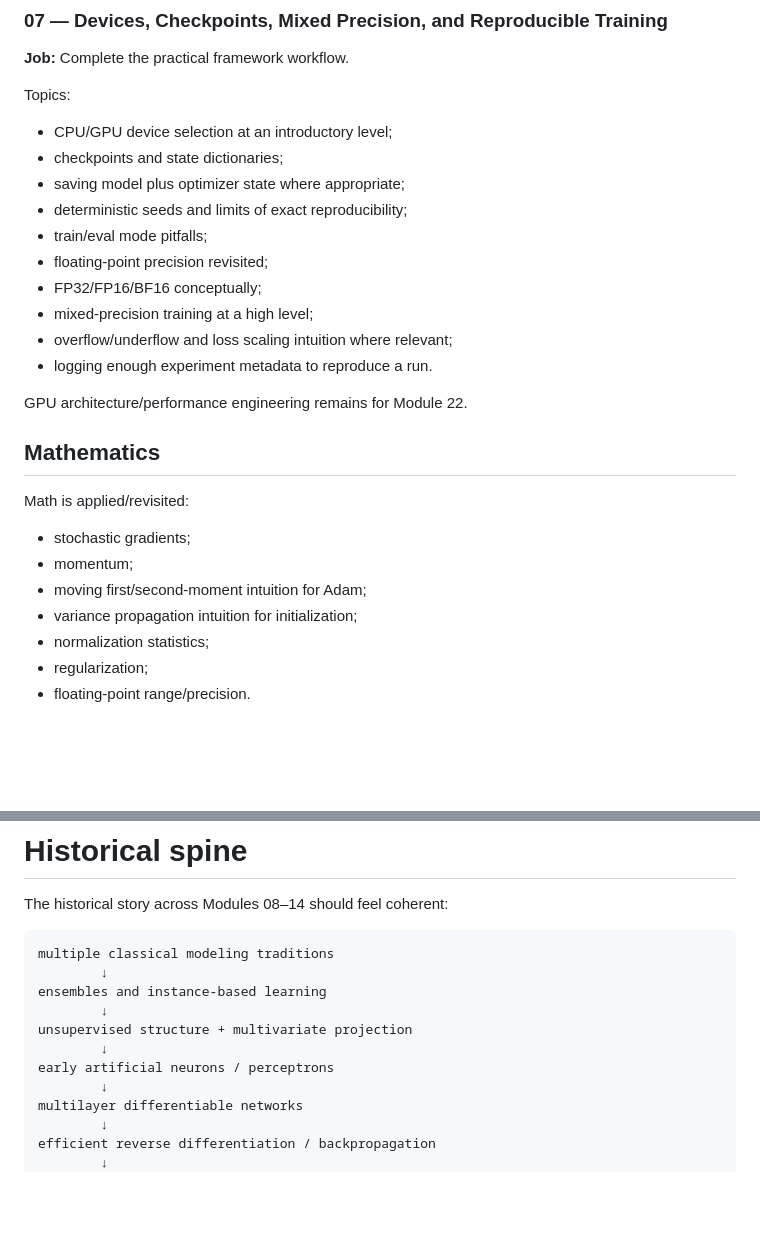
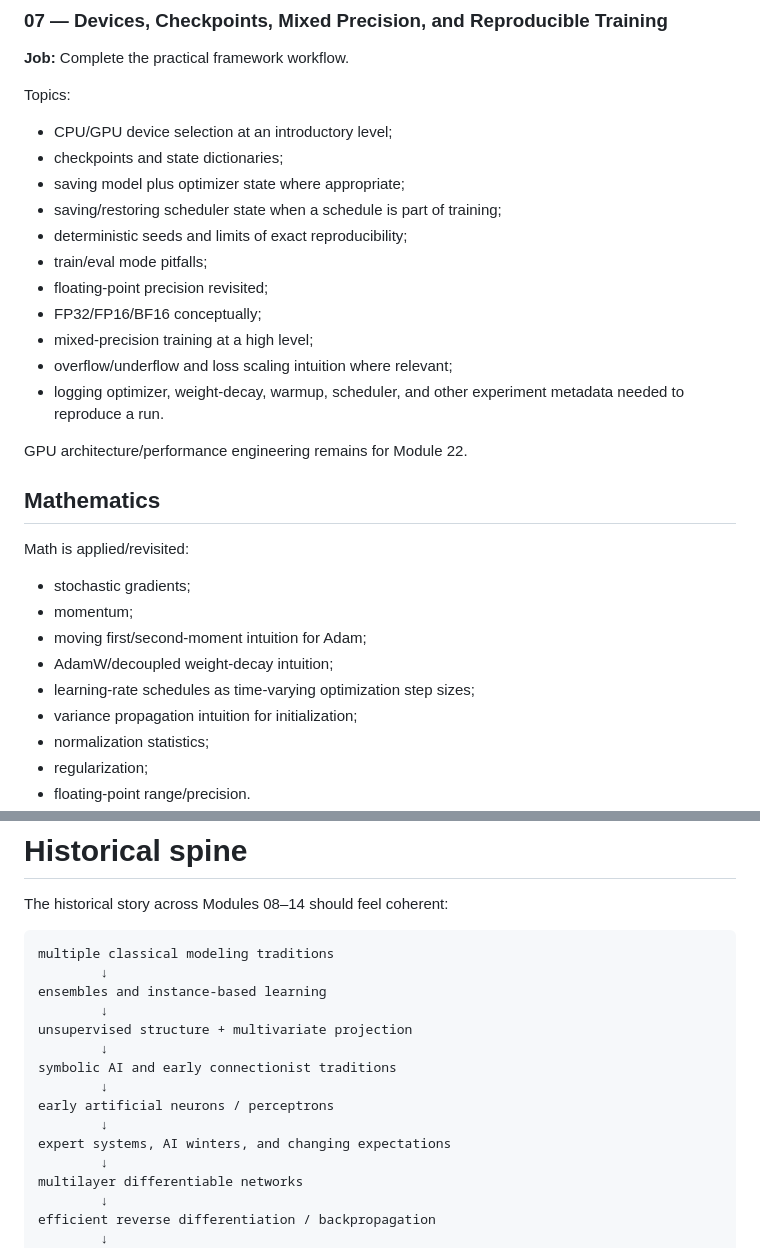
Before and after one commit to johncrowleydev/fonzytooter, a Markdown page: docs/courses/ai-ml-modules-08-14.md, 2 parts joined by grey strips. GitHub-like rendering; blank space fills up the shorter version.

```diff
--- a/docs/courses/ai-ml-modules-08-14.md
+++ b/docs/courses/ai-ml-modules-08-14.md
@@ -1273,13 +1290,14 @@ Topics:
 - CPU/GPU device selection at an introductory level;
 - checkpoints and state dictionaries;
 - saving model plus optimizer state where appropriate;
+- saving/restoring scheduler state when a schedule is part of training;
 - deterministic seeds and limits of exact reproducibility;
 - train/eval mode pitfalls;
 - floating-point precision revisited;
 - FP32/FP16/BF16 conceptually;
 - mixed-precision training at a high level;
 - overflow/underflow and loss scaling intuition where relevant;
-- logging enough experiment metadata to reproduce a run.
+- logging optimizer, weight-decay, warmup, scheduler, and other experiment metadata needed to reproduce a run.
 
 GPU architecture/performance engineering remains for Module 22.
 
@@ -1290,6 +1308,8 @@ Math is applied/revisited:
 - stochastic gradients;
 - momentum;
 - moving first/second-moment intuition for Adam;
+- AdamW/decoupled weight-decay intuition;
+- learning-rate schedules as time-varying optimization step sizes;
 - variance propagation intuition for initialization;
 - normalization statistics;
 - regularization;
@@ -1643,7 +1669,11 @@ ensembles and instance-based learning
         ↓
 unsupervised structure + multivariate projection
         ↓
+symbolic AI and early connectionist traditions
+        ↓
 early artificial neurons / perceptrons
+        ↓
+expert systems, AI winters, and changing expectations
         ↓
 multilayer differentiable networks
         ↓
```
Also changed, not shown: other parts of docs/courses/ai-ml-modules-08-14.md (+40 -17 lines).
